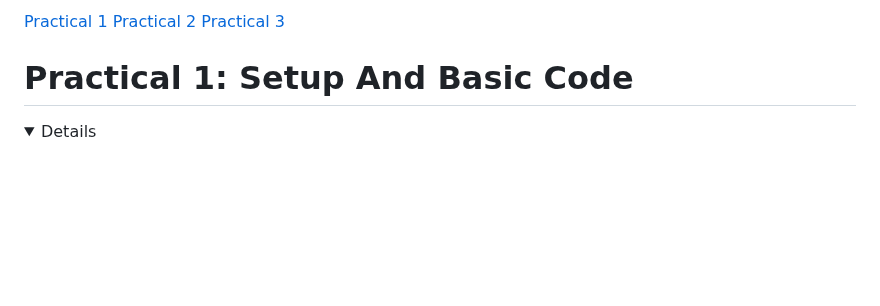
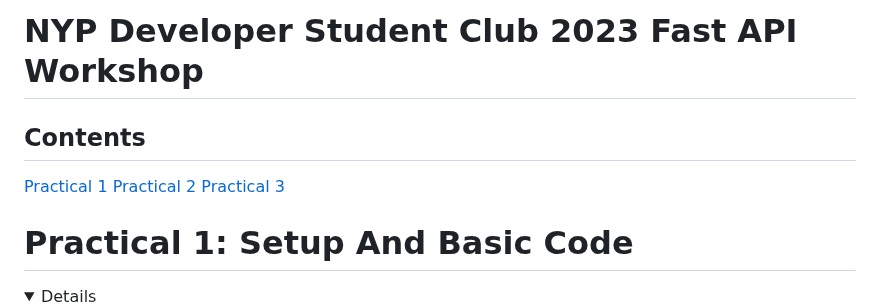
Before and after one commit to JacTBB/DSC-2023-FastAPI-Workshop, a Markdown page: README.md, the part around the change. Rendered like a GitHub page; folded sections open; blank space fills up the shorter version.

```diff
--- a/README.md
+++ b/README.md
@@ -1,6 +1,8 @@
-[Practical 1](#Practical-1:-Setup-And-Basic-Code)
-[Practical 2](#Practical-2:-Jinja-Templating)
-[Practical 3](#Practical-3:-Shelve-Database)
+# NYP Developer Student Club 2023 Fast API Workshop
+## Contents
+[Practical 1](#practical-1-setup-and-basic-code)
+[Practical 2](#practical-2-jinja-templating)
+[Practical 3](#practical-3-shelve-database)
 
 # Practical 1: Setup And Basic Code
 
```
